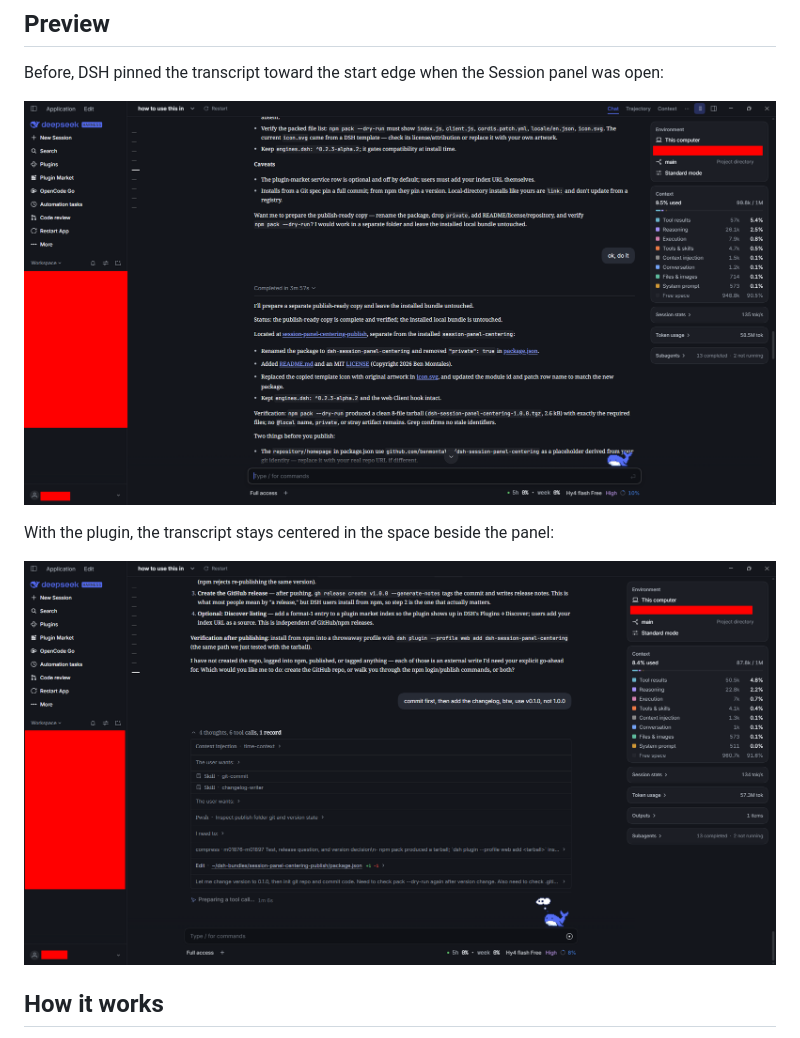
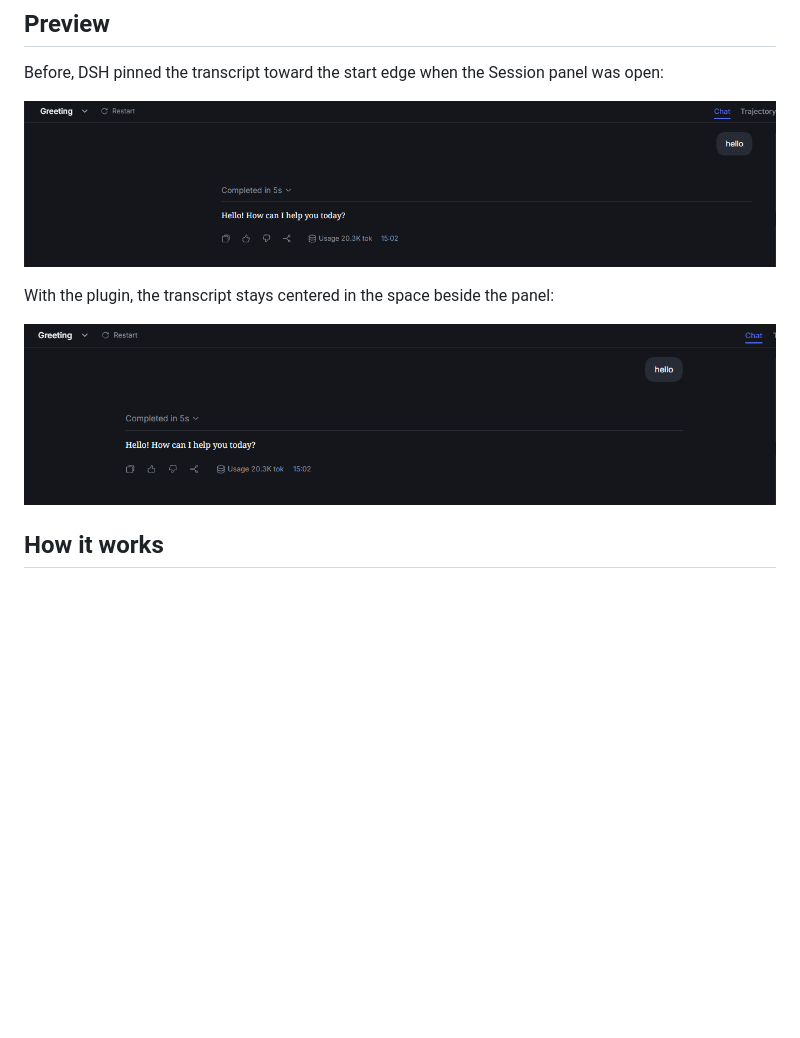
Before and after one commit to dkmnx/dsh-session-panel-centering, a Markdown page: README.md, the part around the change. Drawn GitHub-style; pictures changed too: assets/after.png (added), assets/before.png (added), docs/after.png (deleted); blank space fills up the shorter version.

Commit message:
docs: crop preview screenshots

```diff
--- a/README.md
+++ b/README.md
@@ -32,11 +32,11 @@ Requires DSH `^0.2.3-alpha.2`.
 
 Before, DSH pinned the transcript toward the start edge when the Session panel was open:
 
-![Before](docs/before.png)
+![Before](assets/before.png)
 
 With the plugin, the transcript stays centered in the space beside the panel:
 
-![After](docs/after.png)
+![After](assets/after.png)
 
 ## How it works
 
```
Also changed, not shown: 1 other file.
